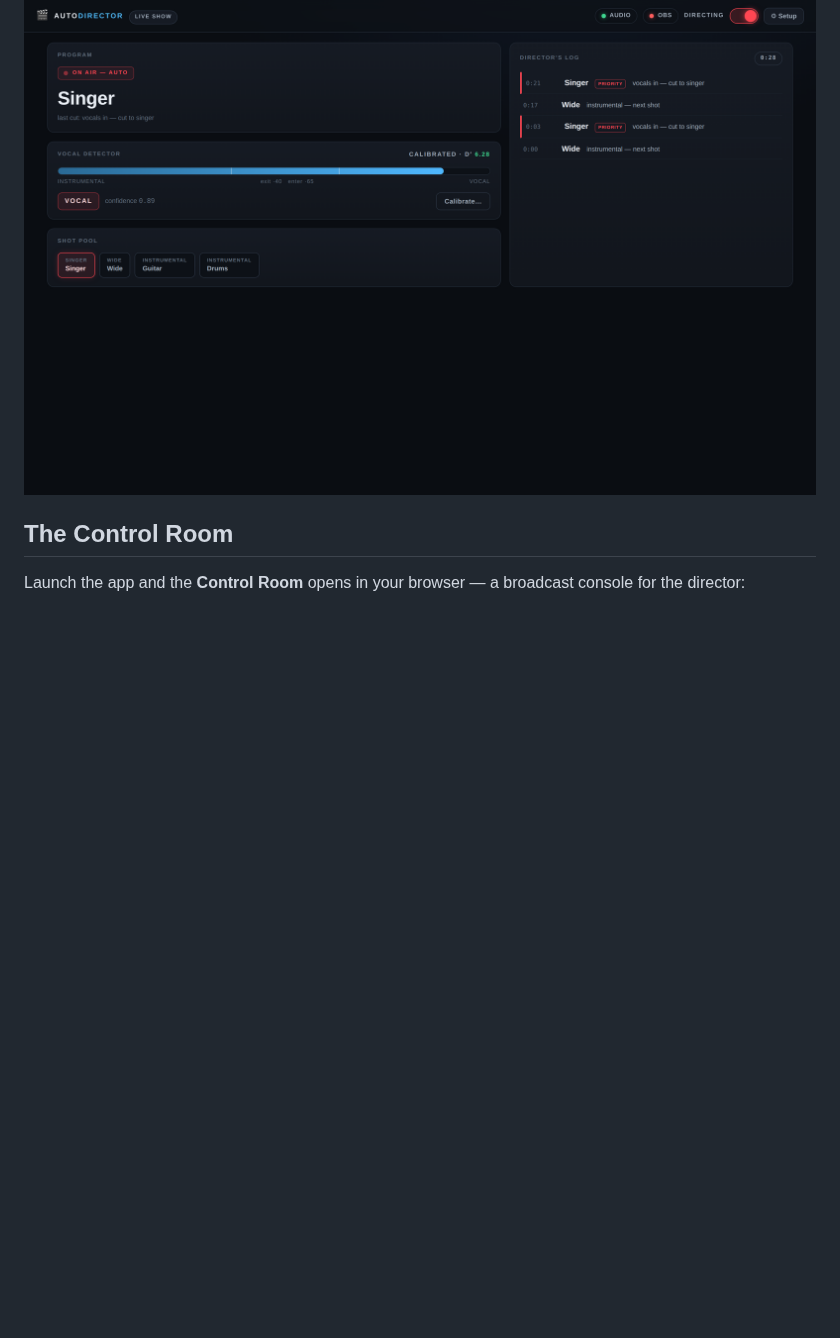
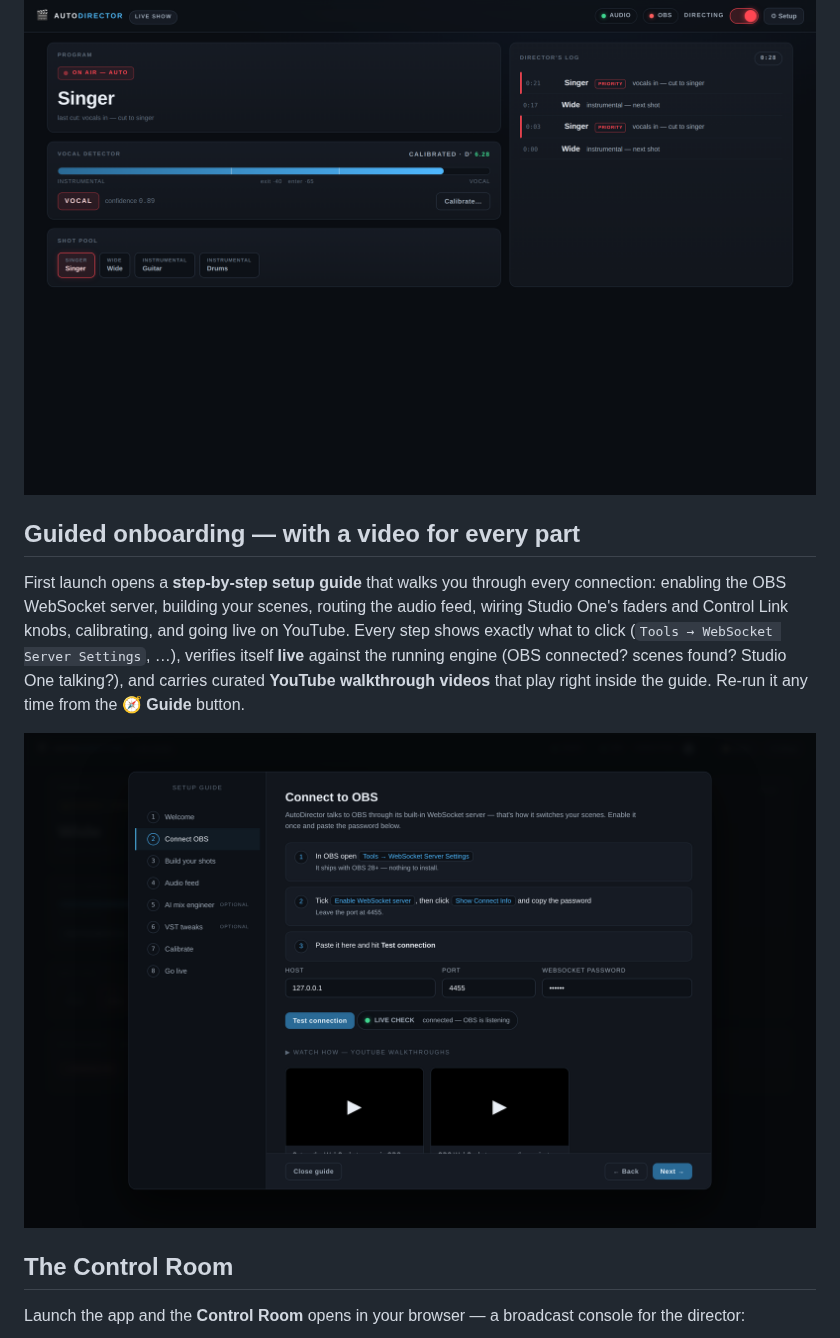
Before and after one commit to greenlad24/skills, a Markdown page: obs-auto-director/README.md, the part around the change. Rendered like a GitHub page; pictures changed too: obs-auto-director/docs/img/onboarding_obs.png (added); blank space fills up the shorter version.

```diff
--- a/obs-auto-director/README.md
+++ b/obs-auto-director/README.md
@@ -11,6 +11,20 @@ locally, and drives OBS over the built-in obs-websocket. One checkbox in
 OBS, no virtual cables for most setups.
 
 ![Control Room — live show](docs/img/ui_live.png)
+
+## Guided onboarding — with a video for every part
+
+First launch opens a **step-by-step setup guide** that walks you through
+every connection: enabling the OBS WebSocket server, building your
+scenes, routing the audio feed, wiring Studio One's faders and Control
+Link knobs, calibrating, and going live on YouTube. Every step shows
+exactly what to click (`Tools → WebSocket Server Settings`, …), verifies
+itself **live** against the running engine (OBS connected? scenes found?
+Studio One talking?), and carries curated **YouTube walkthrough videos**
+that play right inside the guide. Re-run it any time from the **🧭
+Guide** button.
+
+![Onboarding — connect OBS](docs/img/onboarding_obs.png)
 
 ## The Control Room
 
```
Also changed, not shown: obs-auto-director/docs/img/onboarding_golive.png (added), obs-auto-director/docs/img/onboarding_knobs.png (added), obs-auto-director/docs/img/onboarding_mixer.png (added), obs-auto-director/docs/img/onboarding_scenes.png (added), obs-auto-director/docs/img/onboarding_welcome.png (added), 3 other files.
